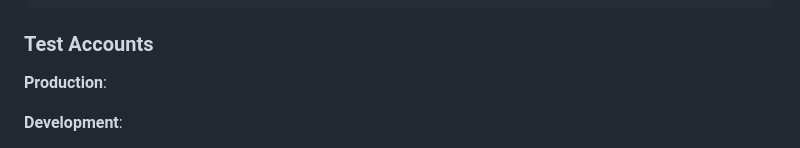
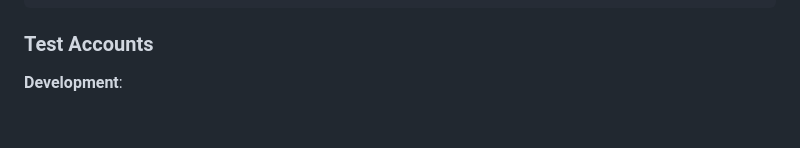
Before and after one commit to djgnfj-svg/Resee-project, a Markdown page: CLAUDE.md, the part around the change. GitHub-like rendering; blank space fills up the shorter version.

Commit message:
security: Remove production credentials from documentation
- Removed production account passwords from CLAUDE.md
- Cleaned up all sensitive information for portfolio security

🤖 Generated with [Claude Code](https://claude.com/claude-code)

Co-Authored-By: Claude <noreply@anthropic.com>

````diff
--- a/CLAUDE.md
+++ b/CLAUDE.md
@@ -32,8 +32,6 @@ http://localhost:8000/admin
 ```
 
 ### Test Accounts
-
-**Production**:
 
 **Development**:
 - Admin: `admin@resee.com` / `admin123!` (PRO, 180-day intervals)
````
